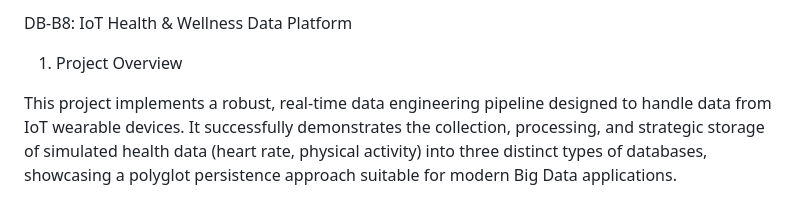
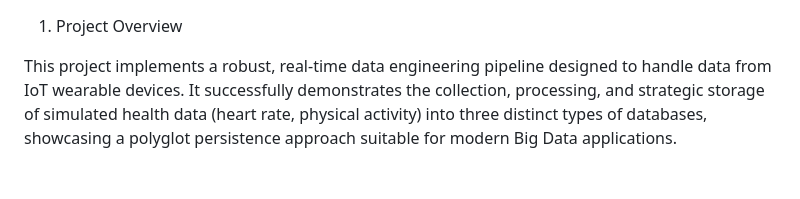
Before and after one commit to BenyaminVoid/DB-B8-Health-and-Wellness, a Markdown page: README.md, the part around the change. Rendered like a GitHub page; blank space fills up the shorter version.

```diff
--- a/README.md
+++ b/README.md
@@ -1,4 +1,3 @@
-DB-B8: IoT Health & Wellness Data Platform
 1. Project Overview
 
 This project implements a robust, real-time data engineering pipeline designed to handle data from IoT wearable devices. It successfully demonstrates the collection, processing, and strategic storage of simulated health data (heart rate, physical activity) into three distinct types of databases, showcasing a polyglot persistence approach suitable for modern Big Data applications.
```
